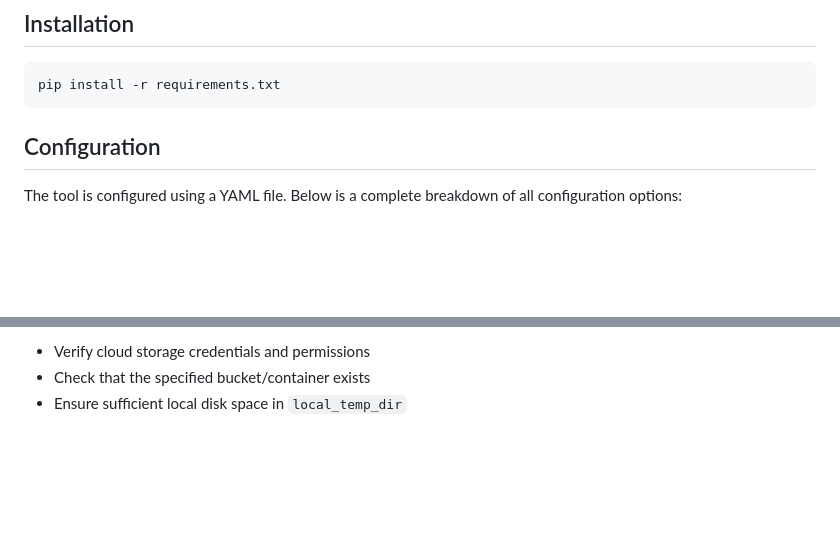
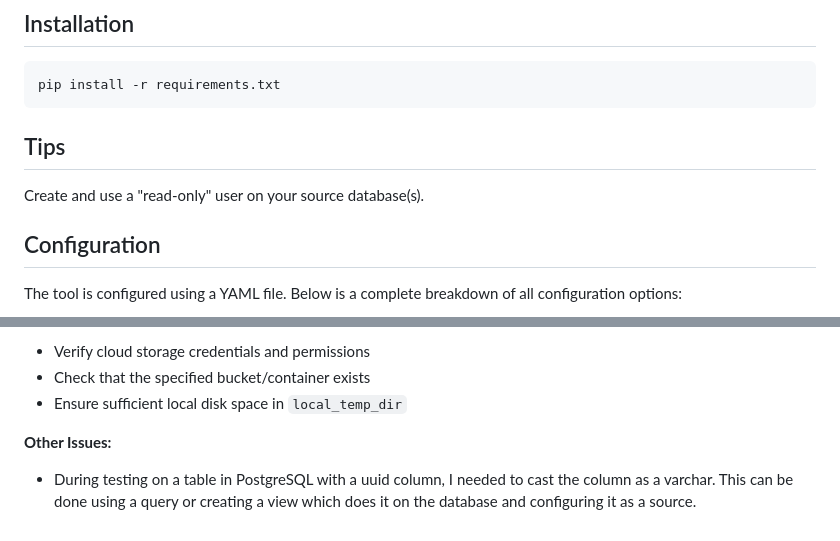
Before and after one commit to steveoliai/flexible_extract, a Markdown page: README.md, 2 parts joined by grey strips. Drawn GitHub-style; blank space fills up the shorter version.

````diff
--- a/README.md
+++ b/README.md
@@ -19,6 +19,9 @@ You can then either import the Parquet files into your Data Warehouse of choice,
 ```bash
 pip install -r requirements.txt
 ```
+## Tips
+
+Create and use a "read-only" user on your source database(s).
 
 ## Configuration
 
@@ -249,3 +252,6 @@ sources:
 - Verify cloud storage credentials and permissions
 - Check that the specified bucket/container exists
 - Ensure sufficient local disk space in `local_temp_dir`
+
+**Other Issues:**
+- During testing on a table in PostgreSQL with a uuid column, I needed to cast the column as a varchar.  This can be done using a query or creating a view which does it on the database and configuring it as a source.
````
